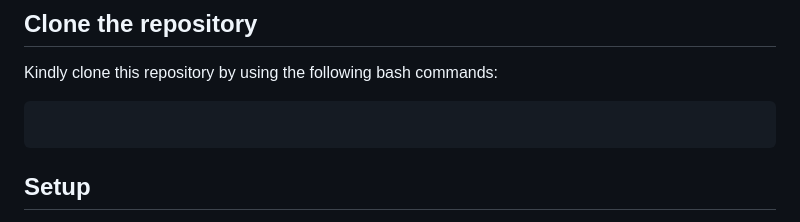
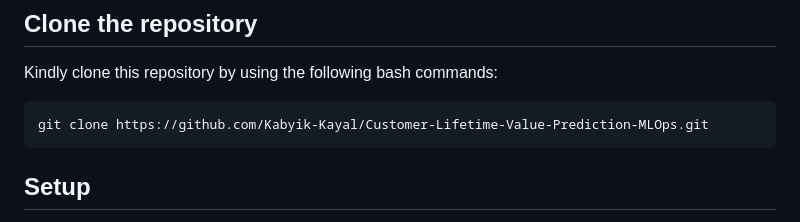
Before and after one commit to Kabyik-Kayal/customer-lifecycle-management, a Markdown page: README.md, the part around the change. Rendered like a GitHub page.

````diff
--- a/README.md
+++ b/README.md
@@ -15,7 +15,7 @@ Atlast we have used a Flask app to create an UI and predict CLTV of a customer b
 
 Kindly clone this repository by using the following bash commands:
 ``` bash
-
+git clone https://github.com/Kabyik-Kayal/Customer-Lifetime-Value-Prediction-MLOps.git
 ```
 
 ## Setup
````
